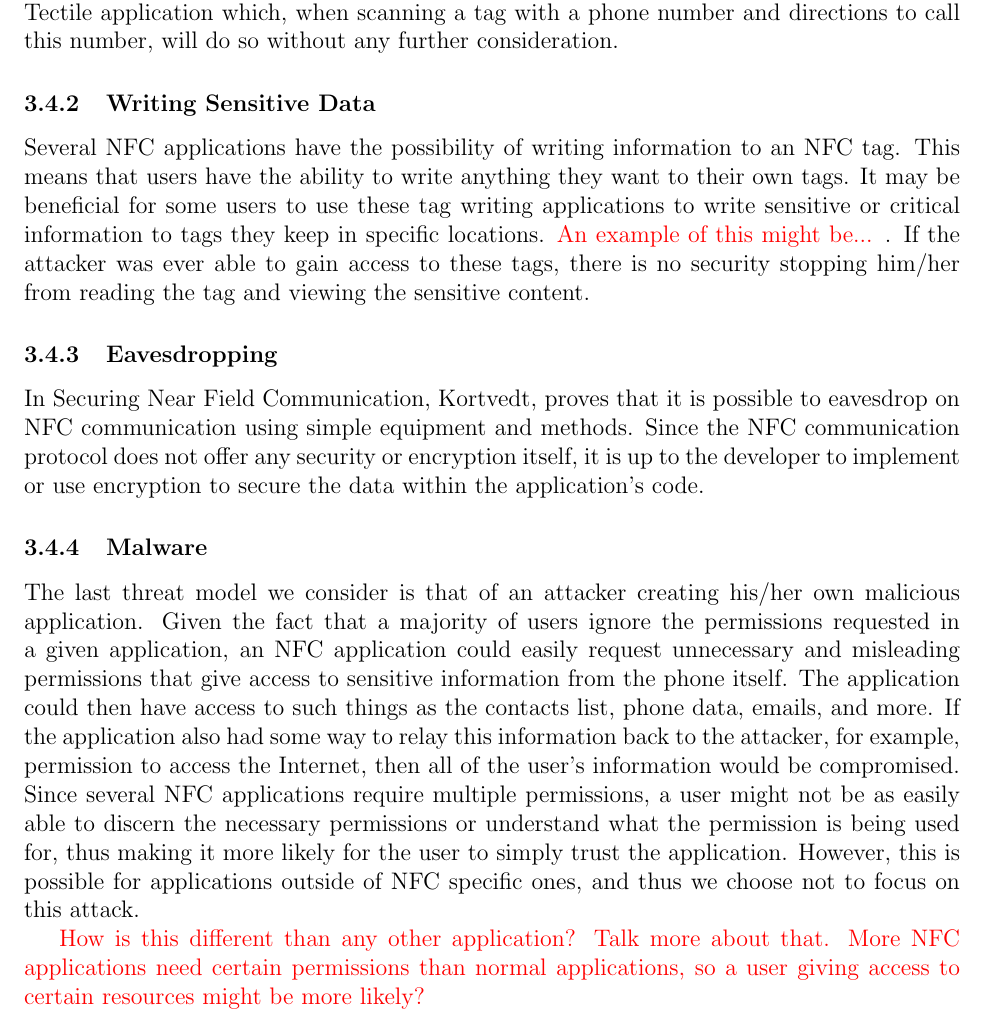
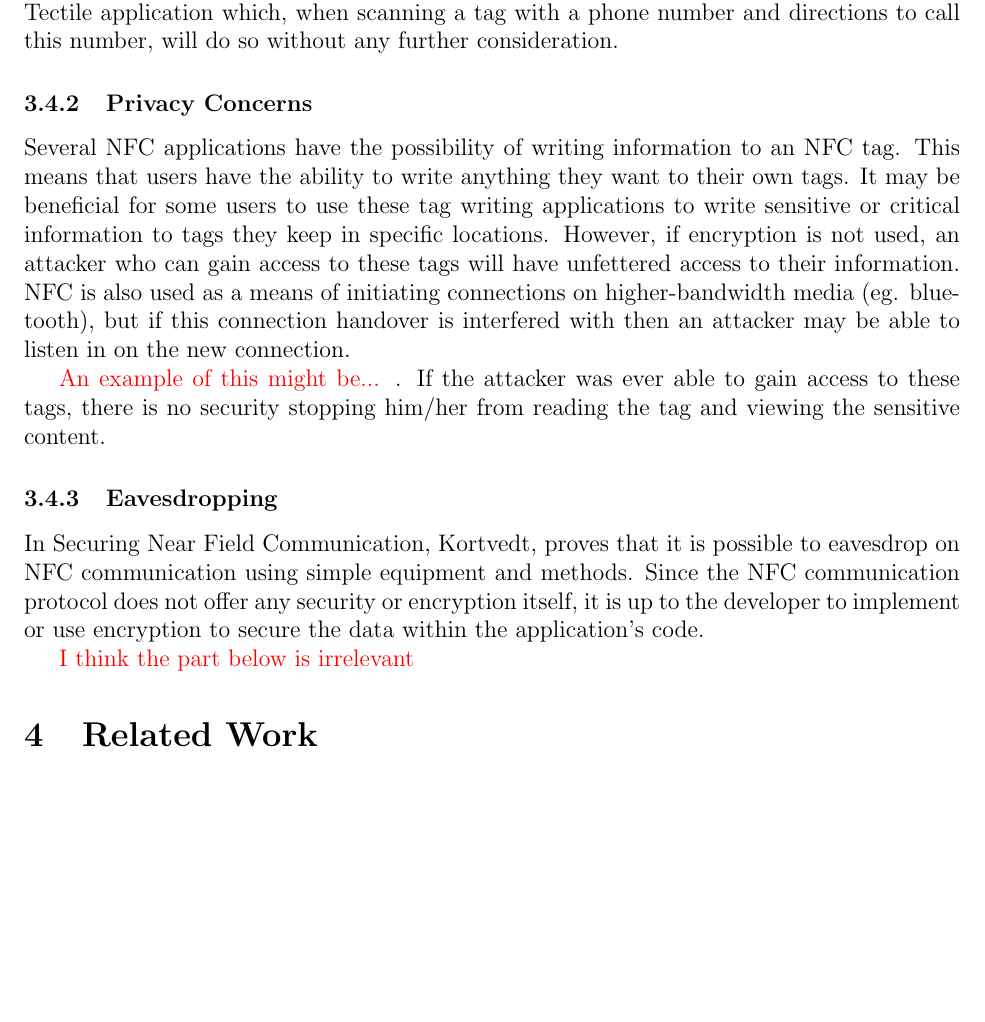
Before and after one commit to maxfeldman14/NFC, a LaTeX document (paper/cs261.tex): part of page 4 of 12 before the commit and part of page 4 of 11 after it, cut so that both start at the same text, the shorter picture padded with empty space. Compiled offline with pdfLaTeX.

Commit message:
adding more on privacy

```diff
--- a/paper/cs261.tex
+++ b/paper/cs261.tex
@@ -82,16 +82,23 @@ If the url is malicious in any way, opening it in the browser can cause... \TODO
 
 If the attacker has the ability to automatically have the phone call a specified number, then a tolled number could easily be inserted and thus result in a monetary loss on the part of the user. This is a direct and obvious vulnerability in any application the calls an arbitrary phone number specified by a tag. An example of an application that does so is Samsung's Tectile application which, when scanning a tag with a phone number and directions to call this number, will do so without any further consideration.
 
-\subsubsection{Writing Sensitive Data}
-Several NFC applications have the possibility of writing information to an NFC tag. This means that users have the ability to write anything they want to their own tags. It may be beneficial for some users to use these tag writing applications to write sensitive or critical information to tags they keep in specific locations. \TODO{An example of this might be... }. If the attacker was ever able to gain access to these tags, there is no security stopping him/her from reading the tag and viewing the sensitive content.
+\subsubsection{Privacy Concerns}
+Several NFC applications have the possibility of writing information to an NFC tag.
+This means that users have the ability to write anything they want to their own tags.
+It may be beneficial for some users to use these tag writing applications to write sensitive or critical information to tags they keep in specific locations.
+However, if encryption is not used, an attacker who can gain access to these tags will have unfettered access to their information.
+NFC is also used as a means of initiating connections on higher-bandwidth media (eg. bluetooth), but if this connection handover is interfered with then an attacker may be able to listen in on the new connection.
+
+\TODO{An example of this might be... }. If the attacker was ever able to gain access to these tags, there is no security stopping him/her from reading the tag and viewing the sensitive content.
 
 \subsubsection{Eavesdropping}
 In Securing Near Field Communication, Kortvedt, proves that it is possible to eavesdrop on NFC communication using simple equipment and methods. Since the NFC communication protocol does not offer any security or encryption itself, it is up to the developer to implement or use encryption to secure the data within the application's code.
 
-\subsubsection{Malware}
-The last threat model we consider is that of an attacker creating his/her own malicious application. Given the fact that a majority of users ignore the permissions requested in a given application, an NFC application could easily request unnecessary and misleading permissions that give access to sensitive information from the phone itself. The application could then have access to such things as the contacts list, phone data, emails, and more. If the application also had some way to relay this information back to the attacker, for example, permission to access the Internet, then all of the user's information would be compromised. Since several NFC applications require multiple permissions, a user might not be as easily able to discern the necessary permissions or understand what the permission is being used for, thus making it more likely for the user to simply trust the application. However, this is possible for applications outside of NFC specific ones, and thus we choose not to focus on this attack.
-
-\TODO{How is this different than any other application? Talk more about that. More NFC applications need certain permissions than normal applications, so a user giving access to certain resources might be more likely?}
+\TODO{I think the part below is irrelevant}
+%\subsubsection{Malware}
+%The last threat model we consider is that of an attacker creating his/her own malicious application. Given the fact that a majority of users ignore the permissions requested in a given application, an NFC application could easily request unnecessary and misleading permissions that give access to sensitive information from the phone itself. The application could then have access to such things as the contacts list, phone data, emails, and more. If the application also had some way to relay this information back to the attacker, for example, permission to access the Internet, then all of the user's information would be compromised. Since several NFC applications require multiple permissions, a user might not be as easily able to discern the necessary permissions or understand what the permission is being used for, thus making it more likely for the user to simply trust the application. However, this is possible for applications outside of NFC specific ones, and thus we choose not to focus on this attack.
+%
+%\TODO{How is this different than any other application? Talk more about that. More NFC applications need certain permissions than normal applications, so a user giving access to certain resources might be more likely?}
 
 
 \section{Related Work}
```
